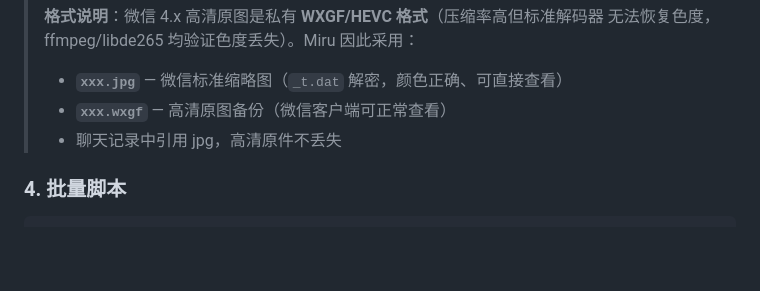
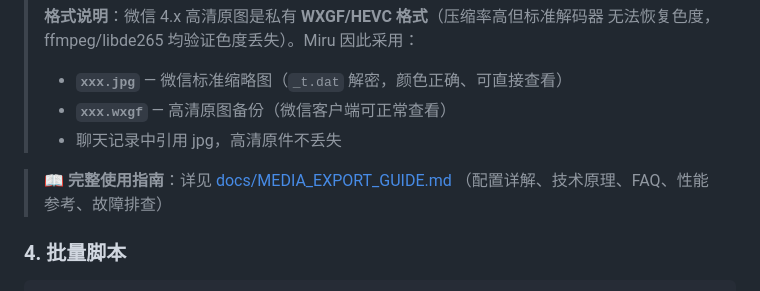
Before and after one commit to wenpengcheng0413/miru-assistant, a Markdown page: README.md, the part around the change. Rendered like a GitHub page; blank space fills up the shorter version.

````diff
--- a/README.md
+++ b/README.md
@@ -191,6 +191,9 @@ output/
 > - **`xxx.wxgf`** — 高清原图备份（微信客户端可正常查看）
 > - 聊天记录中引用 jpg，高清原件不丢失
 
+> 📖 **完整使用指南**：详见 [docs/MEDIA_EXPORT_GUIDE.md](docs/MEDIA_EXPORT_GUIDE.md)
+> （配置详解、技术原理、FAQ、性能参考、故障排查）
+
 ### 4. 批量脚本
 
 ```bash
````
Also changed, not shown: docs/MEDIA_EXPORT_GUIDE.md (added, +337 -0 lines).
